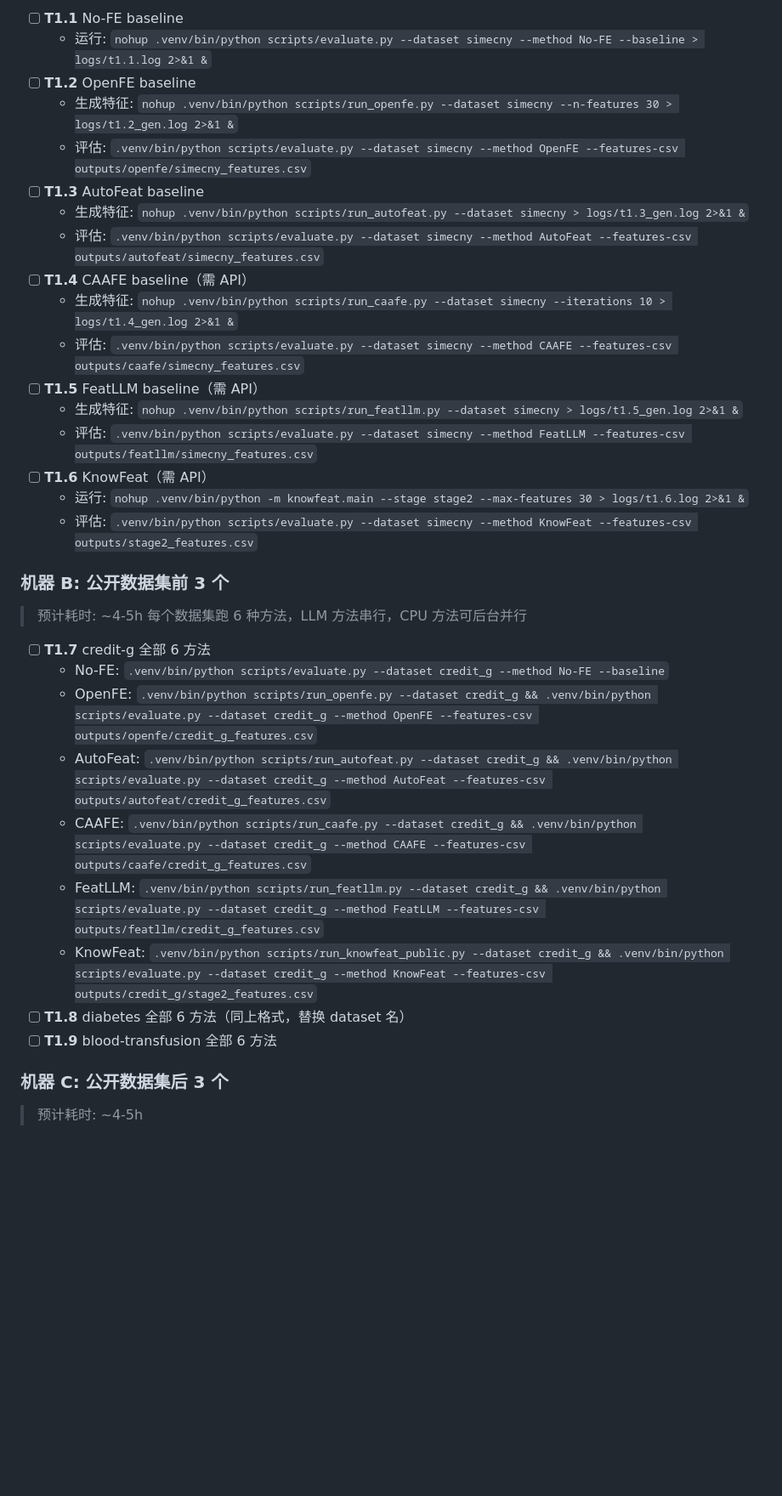
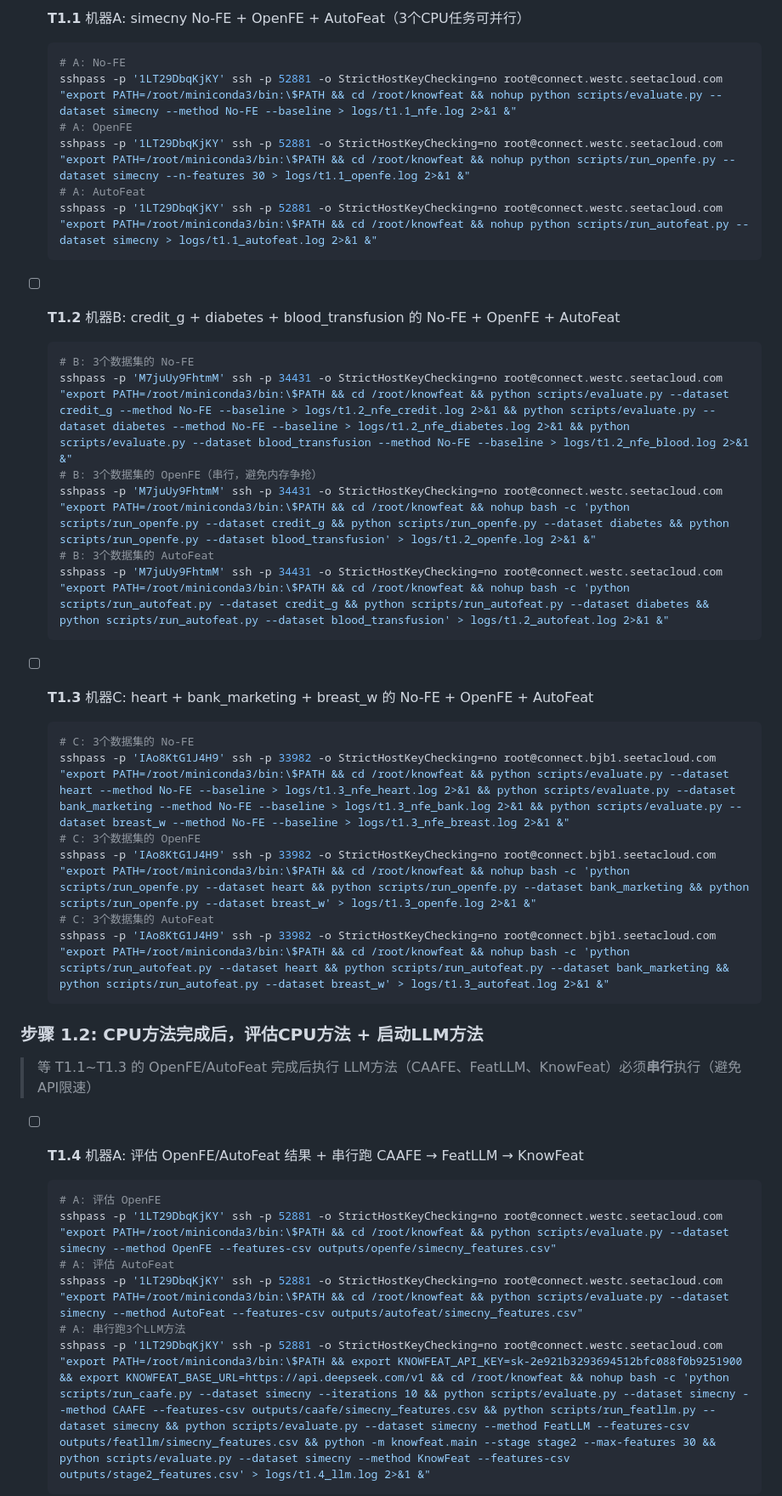
Before and after one commit to youchengsong/large-llm-create-feature, a Markdown page: todo.md, the part around one of its changes. Shown at 85% size. Drawn GitHub-style; blank space fills up the shorter version.

````diff
--- a/todo.md
+++ b/todo.md
@@ -130,38 +86,46 @@ mkdir -p logs
 
-- [ ] **T1.1** No-FE baseline
-  - 运行: `nohup .venv/bin/python scripts/evaluate.py --dataset simecny --method No-FE --baseline > logs/t1.1.log 2>&1 &`
-- [ ] **T1.2** OpenFE baseline
-  - 生成特征: `nohup .venv/bin/python scripts/run_openfe.py --dataset simecny --n-features 30 > logs/t1.2_gen.log 2>&1 &`
-  - 评估: `.venv/bin/python scripts/evaluate.py --dataset simecny --method OpenFE --features-csv outputs/openfe/simecny_features.csv`
-- [ ] **T1.3** AutoFeat baseline
-  - 生成特征: `nohup .venv/bin/python scripts/run_autofeat.py --dataset simecny > logs/t1.3_gen.log 2>&1 &`
-  - 评估: `.venv/bin/python scripts/evaluate.py --dataset simecny --method AutoFeat --features-csv outputs/autofeat/simecny_features.csv`
-- [ ] **T1.4** CAAFE baseline（需 API）
-  - 生成特征: `nohup .venv/bin/python scripts/run_caafe.py --dataset simecny --iterations 10 > logs/t1.4_gen.log 2>&1 &`
-  - 评估: `.venv/bin/python scripts/evaluate.py --dataset simecny --method CAAFE --features-csv outputs/caafe/simecny_features.csv`
-- [ ] **T1.5** FeatLLM baseline（需 API）
-  - 生成特征: `nohup .venv/bin/python scripts/run_featllm.py --dataset simecny > logs/t1.5_gen.log 2>&1 &`
-  - 评估: `.venv/bin/python scripts/evaluate.py --dataset simecny --method FeatLLM --features-csv outputs/featllm/simecny_features.csv`
-- [ ] **T1.6** KnowFeat（需 API）
-  - 运行: `nohup .venv/bin/python -m knowfeat.main --stage stage2 --max-features 30 > logs/t1.6.log 2>&1 &`
-  - 评估: `.venv/bin/python scripts/evaluate.py --dataset simecny --method KnowFeat --features-csv outputs/stage2_features.csv`
+- [ ] **T1.1** 机器A: simecny No-FE + OpenFE + AutoFeat（3个CPU任务可并行）
+  ```bash
+  # A: No-FE
+  sshpass -p '1LT29DbqKjKY' ssh -p 52881 -o StrictHostKeyChecking=no root@connect.westc.seetacloud.com "export PATH=/root/miniconda3/bin:\$PATH && cd /root/knowfeat && nohup python scripts/evaluate.py --dataset simecny --method No-FE --baseline > logs/t1.1_nfe.log 2>&1 &"
+  # A: OpenFE
+  sshpass -p '1LT29DbqKjKY' ssh -p 52881 -o StrictHostKeyChecking=no root@connect.westc.seetacloud.com "export PATH=/root/miniconda3/bin:\$PATH && cd /root/knowfeat && nohup python scripts/run_openfe.py --dataset simecny --n-features 30 > logs/t1.1_openfe.log 2>&1 &"
+  # A: AutoFeat
+  sshpass -p '1LT29DbqKjKY' ssh -p 52881 -o StrictHostKeyChecking=no root@connect.westc.seetacloud.com "export PATH=/root/miniconda3/bin:\$PATH && cd /root/knowfeat && nohup python scripts/run_autofeat.py --dataset simecny > logs/t1.1_autofeat.log 2>&1 &"
+  ```
 
-### 机器 B: 公开数据集前 3 个
+- [ ] **T1.2** 机器B: credit_g + diabetes + blood_transfusion 的 No-FE + OpenFE + AutoFeat
+  ```bash
+  # B: 3个数据集的 No-FE
+  sshpass -p 'M7juUy9FhtmM' ssh -p 34431 -o StrictHostKeyChecking=no root@connect.westc.seetacloud.com "export PATH=/root/miniconda3/bin:\$PATH && cd /root/knowfeat && python scripts/evaluate.py --dataset credit_g --method No-FE --baseline > logs/t1.2_nfe_credit.log 2>&1 && python scripts/evaluate.py --dataset diabetes --method No-FE --baseline > logs/t1.2_nfe_diabetes.log 2>&1 && python scripts/evaluate.py --dataset blood_transfusion --method No-FE --baseline > logs/t1.2_nfe_blood.log 2>&1 &"
+  # B: 3个数据集的 OpenFE（串行，避免内存争抢）
+  sshpass -p 'M7juUy9FhtmM' ssh -p 34431 -o StrictHostKeyChecking=no root@connect.westc.seetacloud.com "export PATH=/root/miniconda3/bin:\$PATH && cd /root/knowfeat && nohup bash -c 'python scripts/run_openfe.py --dataset credit_g && python scripts/run_openfe.py --dataset diabetes && python scripts/run_openfe.py --dataset blood_transfusion' > logs/t1.2_openfe.log 2>&1 &"
+  # B: 3个数据集的 AutoFeat
+  sshpass -p 'M7juUy9FhtmM' ssh -p 34431 -o StrictHostKeyChecking=no root@connect.westc.seetacloud.com "export PATH=/root/miniconda3/bin:\$PATH && cd /root/knowfeat && nohup bash -c 'python scripts/run_autofeat.py --dataset credit_g && python scripts/run_autofeat.py --dataset diabetes && python scripts/run_autofeat.py --dataset blood_transfusion' > logs/t1.2_autofeat.log 2>&1 &"
+  ```
 
-> 预计耗时: ~4-5h
-> 每个数据集跑 6 种方法，LLM 方法串行，CPU 方法可后台并行
+- [ ] **T1.3** 机器C: heart + bank_marketing + breast_w 的 No-FE + OpenFE + AutoFeat
+  ```bash
+  # C: 3个数据集的 No-FE
+  sshpass -p 'IAo8KtG1J4H9' ssh -p 33982 -o StrictHostKeyChecking=no root@connect.bjb1.seetacloud.com "export PATH=/root/miniconda3/bin:\$PATH && cd /root/knowfeat && python scripts/evaluate.py --dataset heart --method No-FE --baseline > logs/t1.3_nfe_heart.log 2>&1 && python scripts/evaluate.py --dataset bank_marketing --method No-FE --baseline > logs/t1.3_nfe_bank.log 2>&1 && python scripts/evaluate.py --dataset breast_w --method No-FE --baseline > logs/t1.3_nfe_breast.log 2>&1 &"
+  # C: 3个数据集的 OpenFE
+  sshpass -p 'IAo8KtG1J4H9' ssh -p 33982 -o StrictHostKeyChecking=no root@connect.bjb1.seetacloud.com "export PATH=/root/miniconda3/bin:\$PATH && cd /root/knowfeat && nohup bash -c 'python scripts/run_openfe.py --dataset heart && python scripts/run_openfe.py --dataset bank_marketing && python scripts/run_openfe.py --dataset breast_w' > logs/t1.3_openfe.log 2>&1 &"
+  # C: 3个数据集的 AutoFeat
+  sshpass -p 'IAo8KtG1J4H9' ssh -p 33982 -o StrictHostKeyChecking=no root@connect.bjb1.seetacloud.com "export PATH=/root/miniconda3/bin:\$PATH && cd /root/knowfeat && nohup bash -c 'python scripts/run_autofeat.py --dataset heart && python scripts/run_autofeat.py --dataset bank_marketing && python scripts/run_autofeat.py --dataset breast_w' > logs/t1.3_autofeat.log 2>&1 &"
+  ```
 
-- [ ] **T1.7** credit-g 全部 6 方法
-  - No-FE: `.venv/bin/python scripts/evaluate.py --dataset credit_g --method No-FE --baseline`
-  - OpenFE: `.venv/bin/python scripts/run_openfe.py --dataset credit_g && .venv/bin/python scripts/evaluate.py --dataset credit_g --method OpenFE --features-csv outputs/openfe/credit_g_features.csv`
-  - AutoFeat: `.venv/bin/python scripts/run_autofeat.py --dataset credit_g && .venv/bin/python scripts/evaluate.py --dataset credit_g --method AutoFeat --features-csv outputs/autofeat/credit_g_features.csv`
-  - CAAFE: `.venv/bin/python scripts/run_caafe.py --dataset credit_g && .venv/bin/python scripts/evaluate.py --dataset credit_g --method CAAFE --features-csv outputs/caafe/credit_g_features.csv`
-  - FeatLLM: `.venv/bin/python scripts/run_featllm.py --dataset credit_g && .venv/bin/python scripts/evaluate.py --dataset credit_g --method FeatLLM --features-csv outputs/featllm/credit_g_features.csv`
-  - KnowFeat: `.venv/bin/python scripts/run_knowfeat_public.py --dataset credit_g && .venv/bin/python scripts/evaluate.py --dataset credit_g --method KnowFeat --features-csv outputs/credit_g/stage2_features.csv`
-- [ ] **T1.8** diabetes 全部 6 方法（同上格式，替换 dataset 名）
-- [ ] **T1.9** blood-transfusion 全部 6 方法
+### 步骤 1.2: CPU方法完成后，评估CPU方法 + 启动LLM方法
 
-### 机器 C: 公开数据集后 3 个
+> 等 T1.1~T1.3 的 OpenFE/AutoFeat 完成后执行
+> LLM方法（CAAFE、FeatLLM、KnowFeat）必须**串行**执行（避免API限速）
 
-> 预计耗时: ~4-5h
+- [ ] **T1.4** 机器A: 评估 OpenFE/AutoFeat 结果 + 串行跑 CAAFE → FeatLLM → KnowFeat
+  ```bash
+  # A: 评估 OpenFE
+  sshpass -p '1LT29DbqKjKY' ssh -p 52881 -o StrictHostKeyChecking=no root@connect.westc.seetacloud.com "export PATH=/root/miniconda3/bin:\$PATH && cd /root/knowfeat && python scripts/evaluate.py --dataset simecny --method OpenFE --features-csv outputs/openfe/simecny_features.csv"
+  # A: 评估 AutoFeat
+  sshpass -p '1LT29DbqKjKY' ssh -p 52881 -o StrictHostKeyChecking=no root@connect.westc.seetacloud.com "export PATH=/root/miniconda3/bin:\$PATH && cd /root/knowfeat && python scripts/evaluate.py --dataset simecny --method AutoFeat --features-csv outputs/autofeat/simecny_features.csv"
+  # A: 串行跑3个LLM方法
+  sshpass -p '1LT29DbqKjKY' ssh -p 52881 -o StrictHostKeyChecking=no root@connect.westc.seetacloud.com "export PATH=/root/miniconda3/bin:\$PATH && export KNOWFEAT_API_KEY=sk-2e921b3293694512bfc088f0b9251900 && export KNOWFEAT_BASE_URL=https://api.deepseek.com/v1 && cd /root/knowfeat && nohup bash -c 'python scripts/run_caafe.py --dataset simecny --iterations 10 && python scripts/evaluate.py --dataset simecny --method CAAFE --features-csv outputs/caafe/simecny_features.csv && python scripts/run_featllm.py --dataset simecny && python scripts/evaluate.py --dataset simecny --method FeatLLM --features-csv outputs/featllm/simecny_features.csv && python -m knowfeat.main --stage stage2 --max-features 30 && python scripts/evaluate.py --dataset simecny --method KnowFeat --features-csv outputs/stage2_features.csv' > logs/t1.4_llm.log 2>&1 &"
+  ```
 
````
Also changed, not shown: other parts of todo.md (+158 -175 lines).
